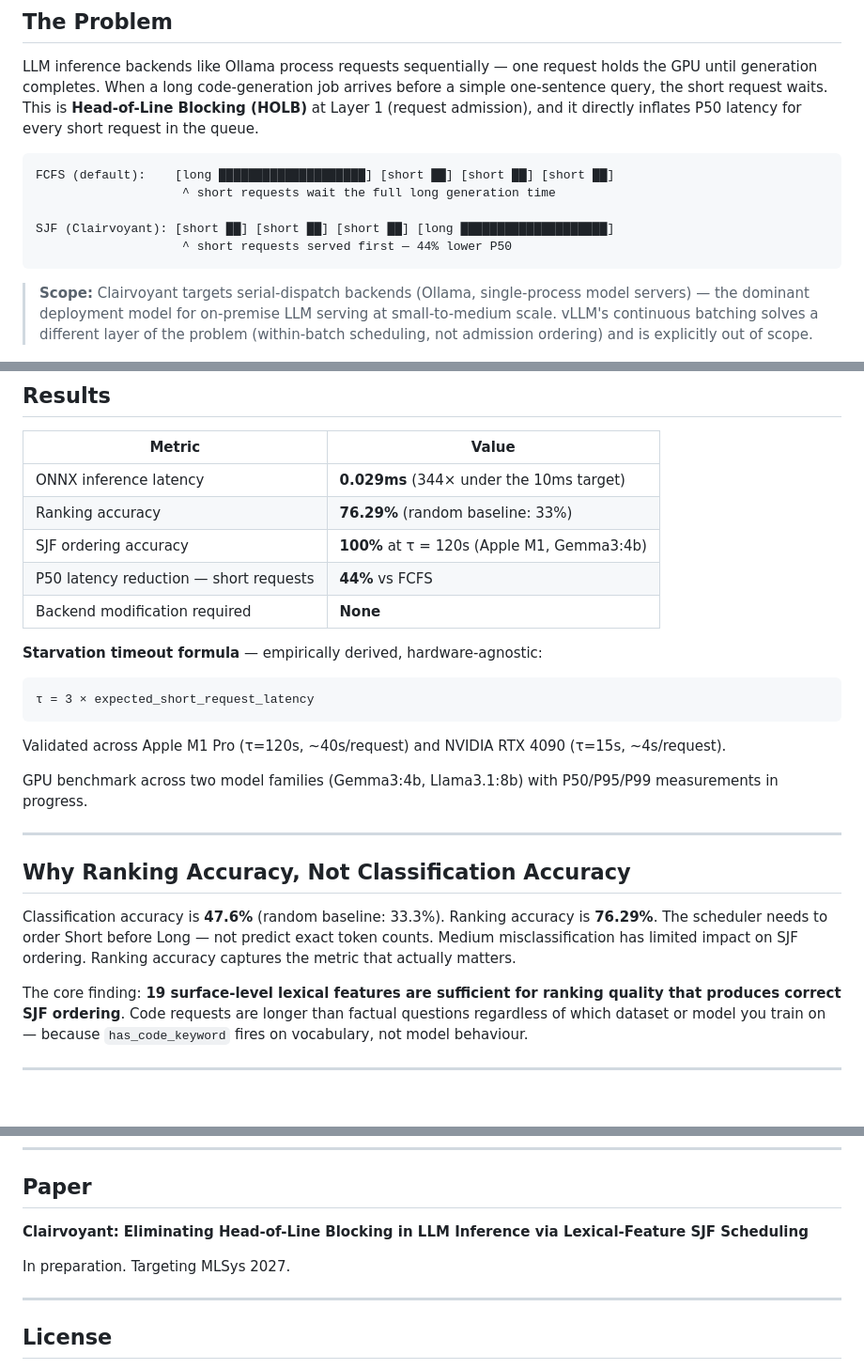
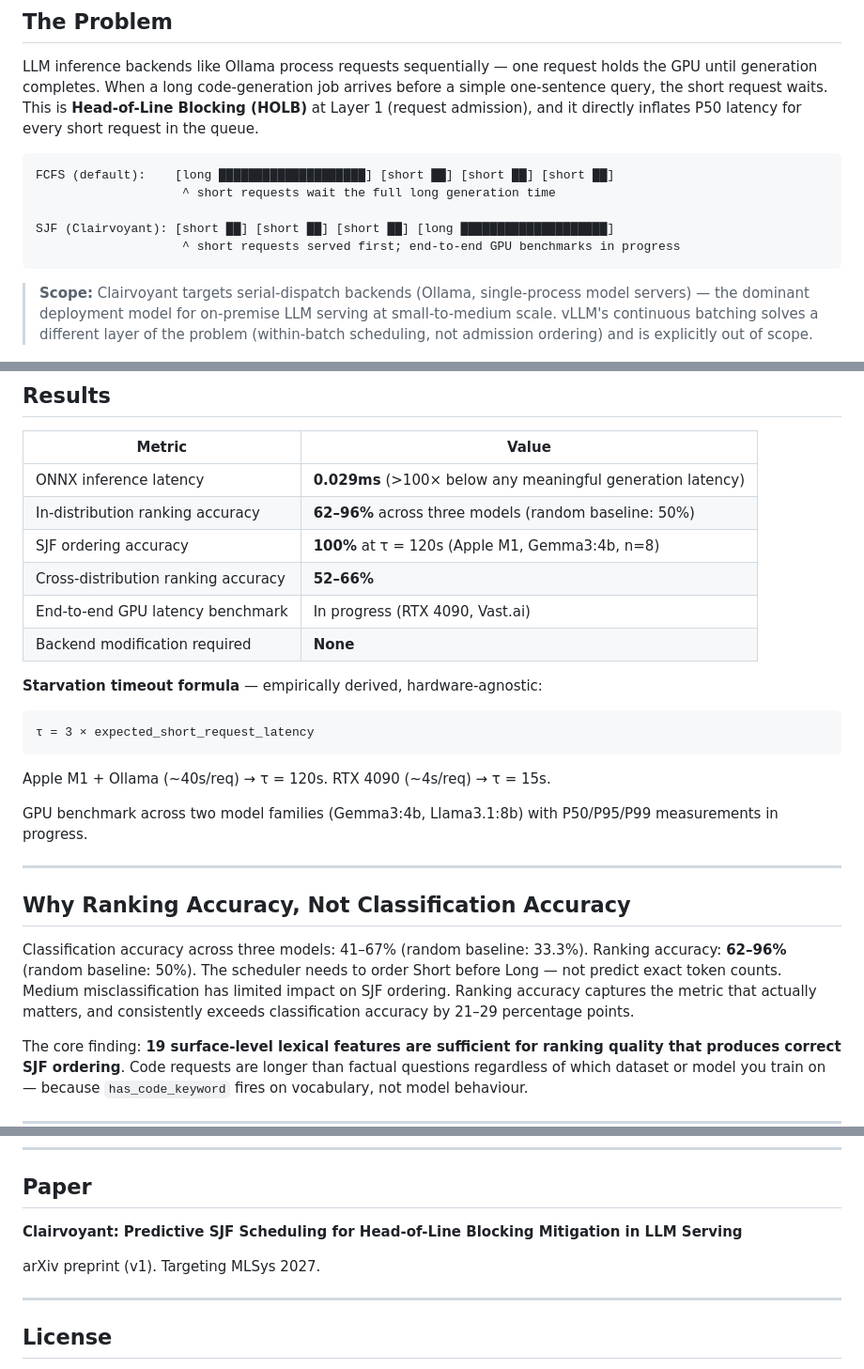
Before and after one commit to Aravind0403/clairvoyant-scheduler, a Markdown page: README.md, 3 parts joined by grey strips. Shown at 94% size. Drawn GitHub-style; blank space fills up the shorter version.

````diff
--- a/README.md
+++ b/README.md
@@ -15,7 +15,7 @@ FCFS (default):    [long ██████████████████
                     ^ short requests wait the full long generation time
 
 SJF (Clairvoyant): [short ██] [short ██] [short ██] [long ████████████████████]
-                    ^ short requests served first — 44% lower P50
+                    ^ short requests served first; end-to-end GPU benchmarks in progress
 ```
 
 > **Scope:** Clairvoyant targets serial-dispatch backends (Ollama, single-process model servers) — the dominant deployment model for on-premise LLM serving at small-to-medium scale. vLLM's continuous batching solves a different layer of the problem (within-batch scheduling, not admission ordering) and is explicitly out of scope.
@@ -64,10 +64,11 @@ Incoming Request
 
 | Metric | Value |
 |--------|-------|
-| ONNX inference latency | **0.029ms** (344× under the 10ms target) |
-| Ranking accuracy | **76.29%** (random baseline: 33%) |
-| SJF ordering accuracy | **100%** at τ = 120s (Apple M1, Gemma3:4b) |
-| P50 latency reduction — short requests | **44%** vs FCFS |
+| ONNX inference latency | **0.029ms** (>100× below any meaningful generation latency) |
+| In-distribution ranking accuracy | **62–96%** across three models (random baseline: 50%) |
+| SJF ordering accuracy | **100%** at τ = 120s (Apple M1, Gemma3:4b, n=8) |
+| Cross-distribution ranking accuracy | **52–66%** |
+| End-to-end GPU latency benchmark | In progress (RTX 4090, Vast.ai) |
 | Backend modification required | **None** |
 
 **Starvation timeout formula** — empirically derived, hardware-agnostic:
@@ -76,7 +77,7 @@ Incoming Request
 τ = 3 × expected_short_request_latency
 ```
 
-Validated across Apple M1 Pro (τ=120s, ~40s/request) and NVIDIA RTX 4090 (τ=15s, ~4s/request).
+Apple M1 + Ollama (~40s/req) → τ = 120s. RTX 4090 (~4s/req) → τ = 15s.
 
 GPU benchmark across two model families (Gemma3:4b, Llama3.1:8b) with P50/P95/P99 measurements in progress.
 
@@ -84,7 +85,7 @@ GPU benchmark across two model families (Gemma3:4b, Llama3.1:8b) with P50/P95/P9
 
 ## Why Ranking Accuracy, Not Classification Accuracy
 
-Classification accuracy is **47.6%** (random baseline: 33.3%). Ranking accuracy is **76.29%**. The scheduler needs to order Short before Long — not predict exact token counts. Medium misclassification has limited impact on SJF ordering. Ranking accuracy captures the metric that actually matters.
+Classification accuracy across three models: 41–67% (random baseline: 33.3%). Ranking accuracy: **62–96%** (random baseline: 50%). The scheduler needs to order Short before Long — not predict exact token counts. Medium misclassification has limited impact on SJF ordering. Ranking accuracy captures the metric that actually matters, and consistently exceeds classification accuracy by 21–29 percentage points.
 
 The core finding: **19 surface-level lexical features are sufficient for ranking quality that produces correct SJF ordering**. Code requests are longer than factual questions regardless of which dataset or model you train on — because `has_code_keyword` fires on vocabulary, not model behaviour.
 
@@ -192,9 +193,9 @@ This is a production hazard — any XGBoost 2.x model with binary features will
 
 ## Paper
 
-**Clairvoyant: Eliminating Head-of-Line Blocking in LLM Inference via Lexical-Feature SJF Scheduling**
+**Clairvoyant: Predictive SJF Scheduling for Head-of-Line Blocking Mitigation in LLM Serving**
 
-In preparation. Targeting MLSys 2027.
+arXiv preprint (v1). Targeting MLSys 2027.
 
 ---
 
````
